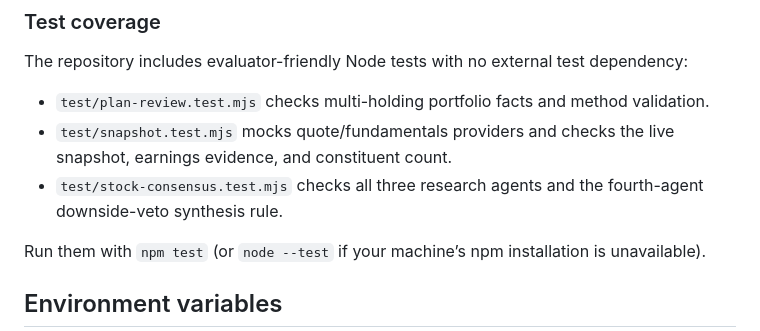
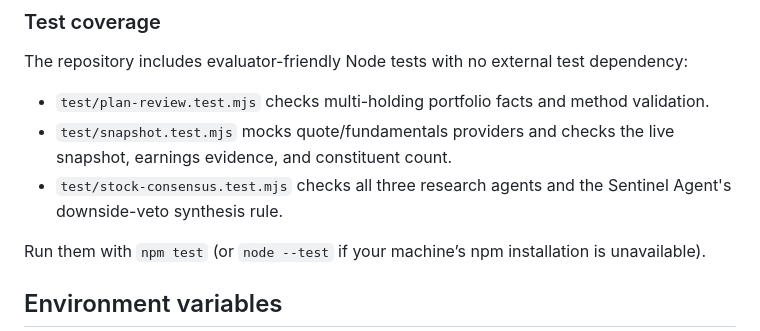
Before and after one commit to MDHRAJA/NiftyLens, a Markdown page: README.md, the part around the change. Drawn GitHub-style.

Commit message:
Name final research layer Sentinel Agent

```diff
--- a/README.md
+++ b/README.md
@@ -110,7 +110,7 @@ The repository includes evaluator-friendly Node tests with no external test depe
 
 - `test/plan-review.test.mjs` checks multi-holding portfolio facts and method validation.
 - `test/snapshot.test.mjs` mocks quote/fundamentals providers and checks the live snapshot, earnings evidence, and constituent count.
-- `test/stock-consensus.test.mjs` checks all three research agents and the fourth-agent downside-veto synthesis rule.
+- `test/stock-consensus.test.mjs` checks all three research agents and the Sentinel Agent's downside-veto synthesis rule.
 
 Run them with `npm test` (or `node --test` if your machine’s npm installation is unavailable).
 
```
